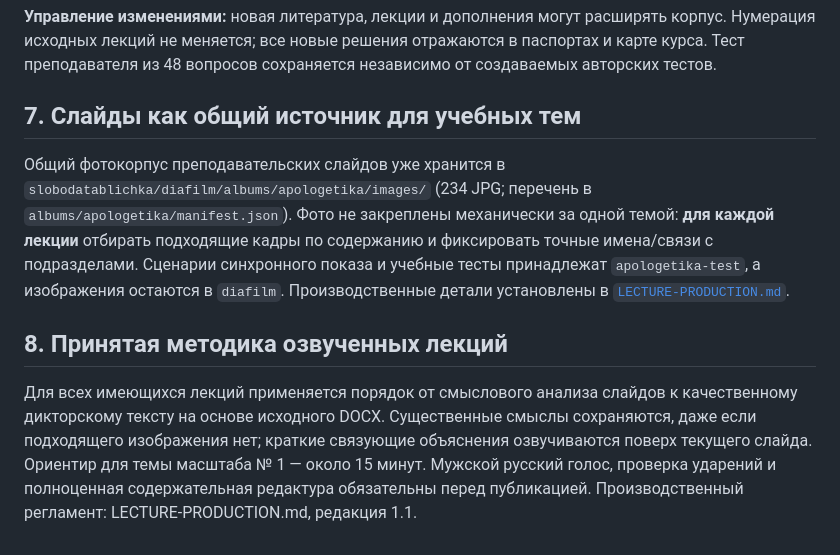
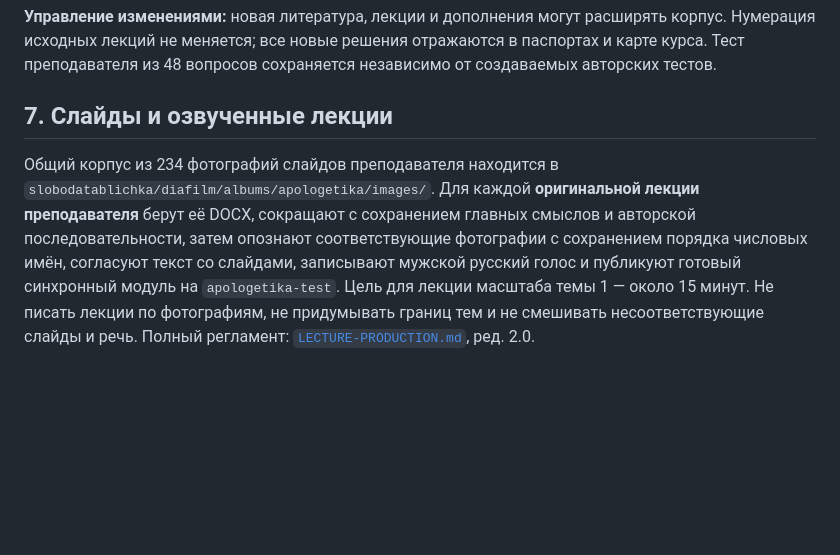
Before and after one commit to slobodatablichka/apologetika-test, a Markdown page: CURRICULUM.md, the part around the change. Drawn GitHub-style; blank space fills up the shorter version.

Commit message:
Adopt five-step original-lecture-first production workflow; supersede conflicting plans

```diff
--- a/CURRICULUM.md
+++ b/CURRICULUM.md
@@ -188,11 +188,6 @@
 **Управление изменениями:** новая литература, лекции и дополнения могут расширять корпус. Нумерация исходных лекций не меняется; все новые решения отражаются в паспортах и карте курса. Тест преподавателя из 48 вопросов сохраняется независимо от создаваемых авторских тестов.
 
 
-## 7. Слайды как общий источник для учебных тем
+## 7. Слайды и озвученные лекции
 
-Общий фотокорпус преподавательских слайдов уже хранится в `slobodatablichka/diafilm/albums/apologetika/images/` (234 JPG; перечень в `albums/apologetika/manifest.json`). Фото не закреплены механически за одной темой: **для каждой лекции** отбирать подходящие кадры по содержанию и фиксировать точные имена/связи с подразделами. Сценарии синхронного показа и учебные тесты принадлежат `apologetika-test`, а изображения остаются в `diafilm`. Производственные детали установлены в [`LECTURE-PRODUCTION.md`](LECTURE-PRODUCTION.md).
-
-
-## 8. Принятая методика озвученных лекций
-
-Для всех имеющихся лекций применяется порядок от смыслового анализа слайдов к качественному дикторскому тексту на основе исходного DOCX. Существенные смыслы сохраняются, даже если подходящего изображения нет; краткие связующие объяснения озвучиваются поверх текущего слайда. Ориентир для темы масштаба № 1 — около 15 минут. Мужской русский голос, проверка ударений и полноценная содержательная редактура обязательны перед публикацией. Производственный регламент: LECTURE-PRODUCTION.md, редакция 1.1.
+Общий корпус из 234 фотографий слайдов преподавателя находится в `slobodatablichka/diafilm/albums/apologetika/images/`. Для каждой **оригинальной лекции преподавателя** берут её DOCX, сокращают с сохранением главных смыслов и авторской последовательности, затем опознают соответствующие фотографии с сохранением порядка числовых имён, согласуют текст со слайдами, записывают мужской русский голос и публикуют готовый синхронный модуль на `apologetika-test`. Цель для лекции масштаба темы 1 — около 15 минут. Не писать лекции по фотографиям, не придумывать границ тем и не смешивать несоответствующие слайды и речь. Полный регламент: [`LECTURE-PRODUCTION.md`](LECTURE-PRODUCTION.md), ред. 2.0.
```
